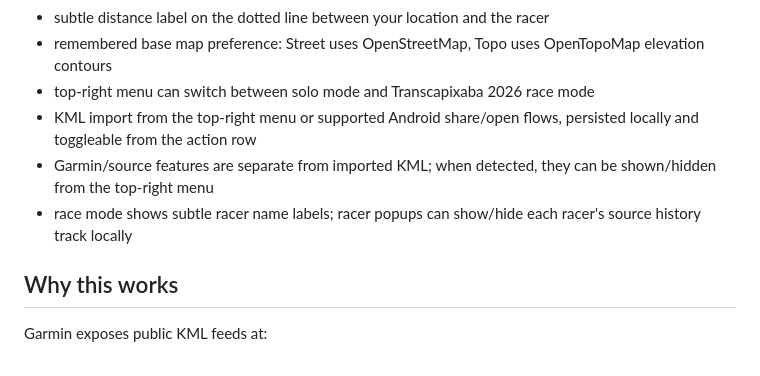
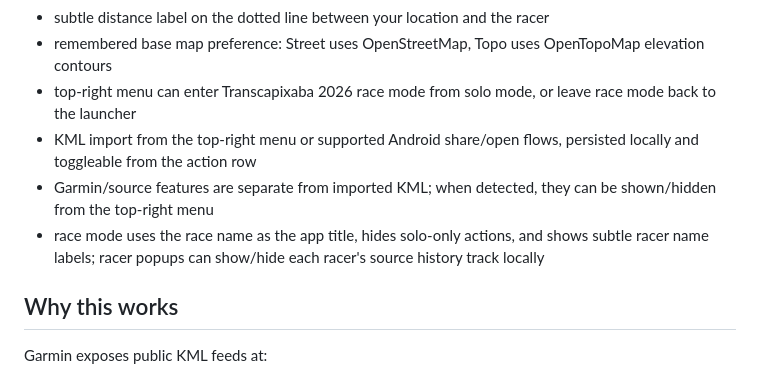
Before and after one commit to tomyo/mapshare-companion, a Markdown page: README.md, the part around one of its changes. GitHub-like rendering.

```diff
--- a/README.md
+++ b/README.md
@@ -19,10 +19,10 @@ The primary deliverable is a standalone Vercel webapp. It asks for a Garmin user
 - distance measuring: choose **Measure from here** in any location popup, then tap map points to update a straight-line distance until you close the measuring popup or click outside the map
 - subtle distance label on the dotted line between your location and the racer
 - remembered base map preference: Street uses OpenStreetMap, Topo uses OpenTopoMap elevation contours
-- top-right menu can switch between solo mode and Transcapixaba 2026 race mode
+- top-right menu can enter Transcapixaba 2026 race mode from solo mode, or leave race mode back to the launcher
 - KML import from the top-right menu or supported Android share/open flows, persisted locally and toggleable from the action row
 - Garmin/source features are separate from imported KML; when detected, they can be shown/hidden from the top-right menu
-- race mode shows subtle racer name labels; racer popups can show/hide each racer's source history track locally
+- race mode uses the race name as the app title, hides solo-only actions, and shows subtle racer name labels; racer popups can show/hide each racer's source history track locally
 
 ## Why this works
 
```
Also changed, not shown: other parts of README.md (+16 -11 lines).
